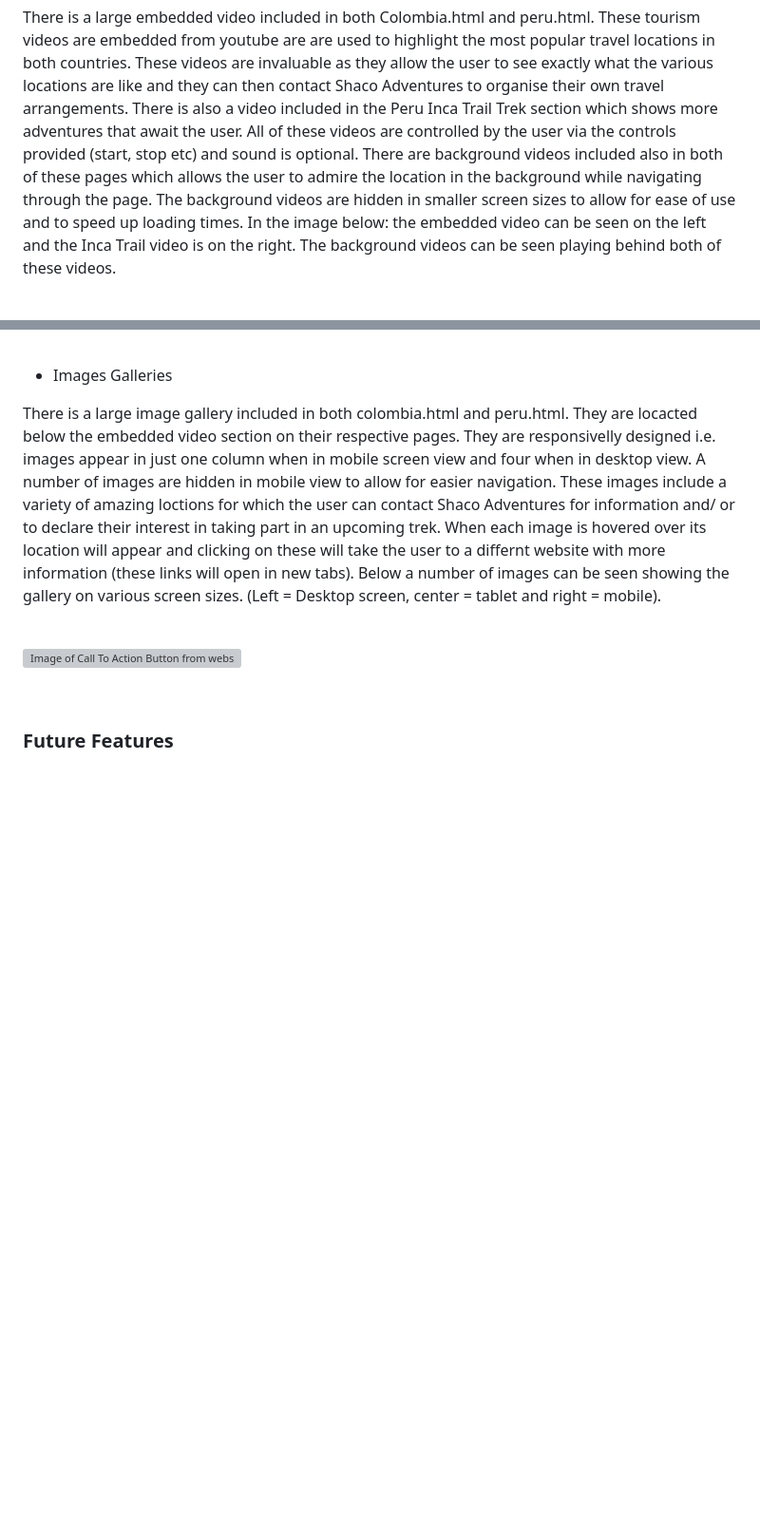
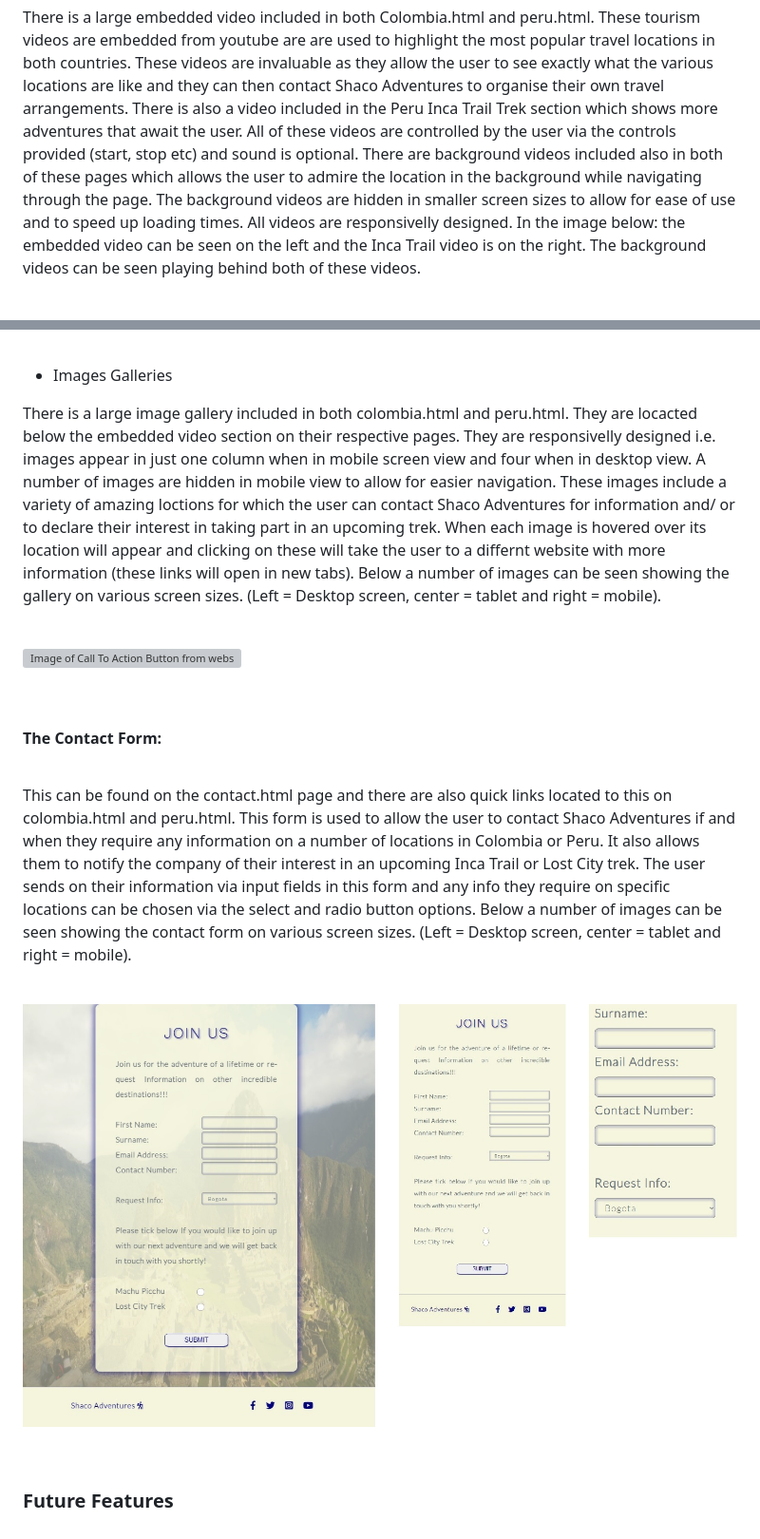
Before and after one commit to shanecoen/code-institute-portfolio-1, a Markdown page: README.md, 2 parts joined by grey strips. Shown: that part at 95% size. Rendered like a GitHub page; pictures changed too: assets/images/readme-contact-form.jpg (added); blank space fills up the shorter version; grey boxes are pictures that could not be loaded.

Commit message:
Add contact form section to existing features on README file

```diff
--- a/README.md
+++ b/README.md
@@ -127,8 +127,8 @@ travel locations in both countries. These videos are invaluable as they allow th
 Adventures to organise their own travel arrangements. There is also a video included in the Peru Inca Trail Trek section which shows more adventures that await the user.
 All of these videos are controlled by the user via the controls provided (start, stop etc) and sound is optional. There are background videos included also in both of
 these pages which allows the user to admire the location in the background while navigating through the page. The background videos are hidden in smaller screen sizes to
-allow for ease of use and to speed up loading times. In the image below: the embedded video can be seen on the left and the Inca Trail video is on the right. The background
-videos can be seen playing behind both of these videos.
+allow for ease of use and to speed up loading times. All videos are responsivelly designed. In the image below: the embedded video can be seen on the left and the Inca
+Trail video is on the right. The background videos can be seen playing behind both of these videos.
 
 <br>
 
@@ -151,3 +151,17 @@ screen sizes. (Left = Desktop screen, center = tablet and right = mobile).
 
 <br>
 
+#### The Contact Form:
+
+<br>
+
+This can be found on the contact.html page and there are also quick links located to this on colombia.html and peru.html. This form is used to allow the user to contact
+Shaco Adventures if and when they require any information on a number of locations in Colombia or Peru. It also allows them to notify the company of their interest
+in an upcoming Inca Trail or Lost City trek. The user sends on their information via input fields in this form and any info they require on specific locations can be chosen
+via the select and radio button options. Below a number of images can be seen showing the contact form on various
+screen sizes. (Left = Desktop screen, center = tablet and right = mobile).
+
+<br>
+
+![Image of Call To Action Button from website](assets/images/readme-contact-form.jpg)
+
```
Also changed, not shown: other parts of README.md (+2 -0 lines).
